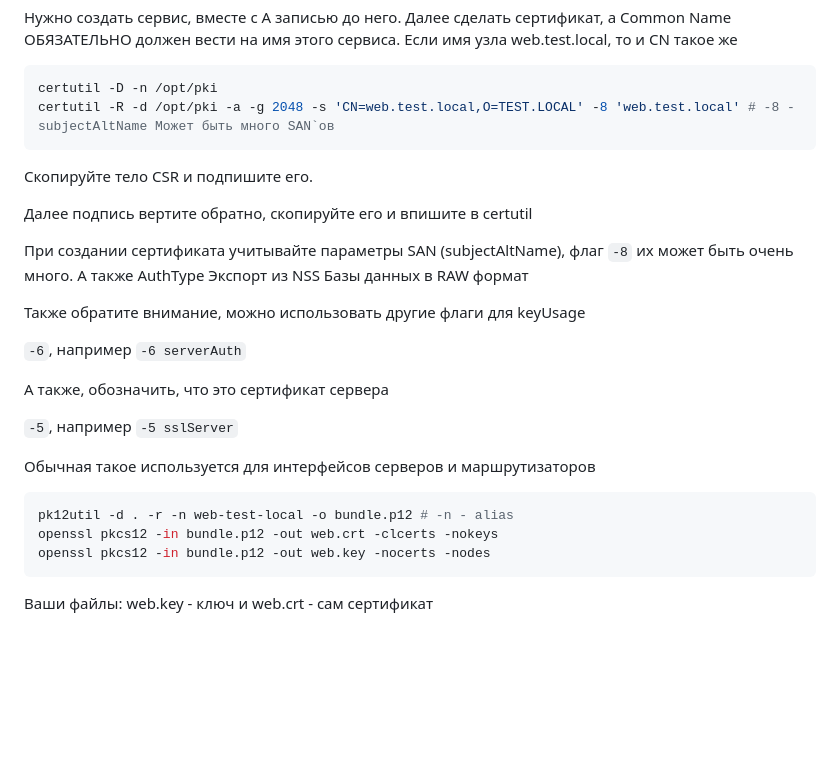
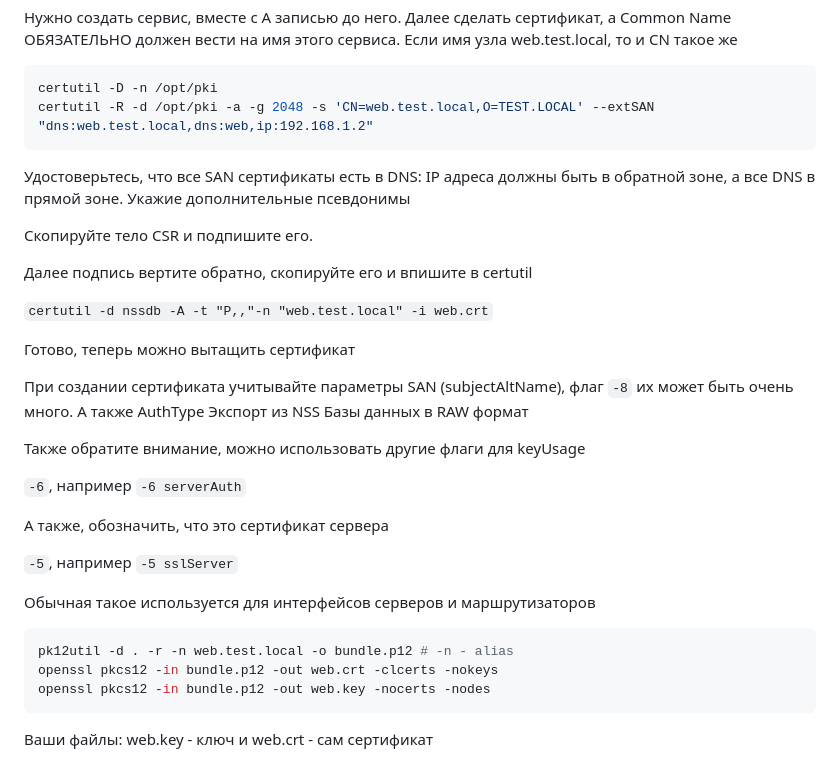
Before and after one commit to JustMouse/SA-Notes, a Markdown page: certs.md, the part around the change. Rendered like a GitHub page; blank space fills up the shorter version.

````diff
--- a/certs.md
+++ b/certs.md
@@ -16,12 +16,18 @@
 
 ```bash
 certutil -D -n /opt/pki
-certutil -R -d /opt/pki -a -g 2048 -s 'CN=web.test.local,O=TEST.LOCAL' -8 'web.test.local' # -8 - subjectAltName Может быть много SAN`ов
+certutil -R -d /opt/pki -a -g 2048 -s 'CN=web.test.local,O=TEST.LOCAL' --extSAN "dns:web.test.local,dns:web,ip:192.168.1.2"
 ```
+
+Удостоверьтесь, что все SAN сертификаты есть в DNS: IP адреса должны быть в обратной зоне, а все DNS в прямой зоне. Укажие дополнительные псевдонимы
 
 Скопируйте тело CSR и подпишите его.
 
 Далее подпись вертите обратно, скопируйте его и впишите в certutil
+
+`certutil -d nssdb -A -t "P,,"-n "web.test.local" -i web.crt`
+
+Готово, теперь можно вытащить сертификат
 
 При создании сертификата учитывайте параметры SAN (subjectAltName), флаг `-8` их может быть очень много. А также AuthType
 Экспорт из NSS Базы данных в RAW формат
@@ -37,7 +43,7 @@ certutil -R -d /opt/pki -a -g 2048 -s 'CN=web.test.local,O=TEST.LOCAL' -8 'web.t
 Обычная такое используется для интерфейсов серверов и маршрутизаторов
 
 ```bash
-pk12util -d . -r -n web-test-local -o bundle.p12 # -n - alias
+pk12util -d . -r -n web.test.local -o bundle.p12 # -n - alias
 openssl pkcs12 -in bundle.p12 -out web.crt -clcerts -nokeys
 openssl pkcs12 -in bundle.p12 -out web.key -nocerts -nodes
 ```
````
